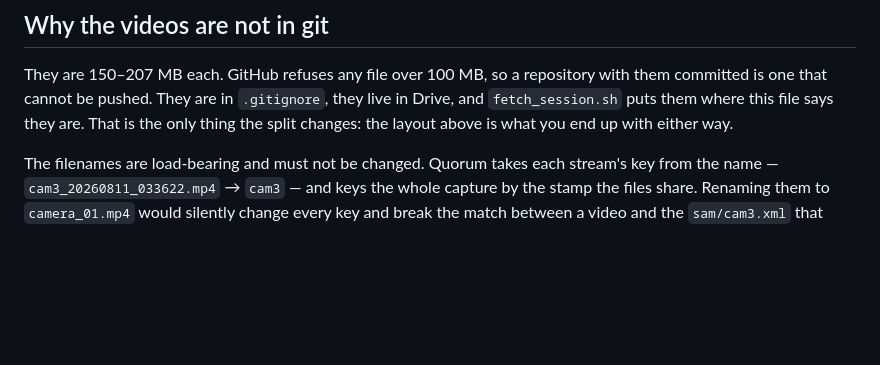
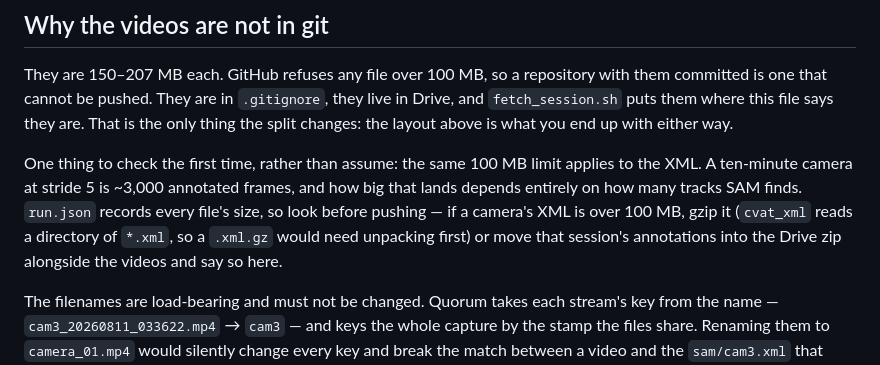
Before and after one commit to sabafathi11/quorum, a Markdown page: beefline_records/README.md, the part around the change. Rendered like a GitHub page; blank space fills up the shorter version.

Commit message:
docs: note that the 100 MB limit applies to the XML too
How big a camera's annotations land depends on how many tracks SAM finds, which
is not knowable before the first run. run.json already records every size; this
says to look at them before pushing, and what to do if one is over.

```diff
--- a/beefline_records/README.md
+++ b/beefline_records/README.md
@@ -36,6 +36,14 @@ with them committed is one that cannot be pushed. They are in `.gitignore`, they
 live in Drive, and `fetch_session.sh` puts them where this file says they are.
 That is the only thing the split changes: the layout above is what you end up
 with either way.
+
+One thing to check the first time, rather than assume: the same 100 MB limit
+applies to the XML. A ten-minute camera at stride 5 is ~3,000 annotated frames,
+and how big that lands depends entirely on how many tracks SAM finds. `run.json`
+records every file's size, so look before pushing — if a camera's XML is over
+100 MB, gzip it (`cvat_xml` reads a directory of `*.xml`, so a `.xml.gz` would
+need unpacking first) or move that session's annotations into the Drive zip
+alongside the videos and say so here.
 
 The filenames are load-bearing and must not be changed. Quorum takes each
 stream's key from the name — `cam3_20260811_033622.mp4` → `cam3` — and keys the
```
